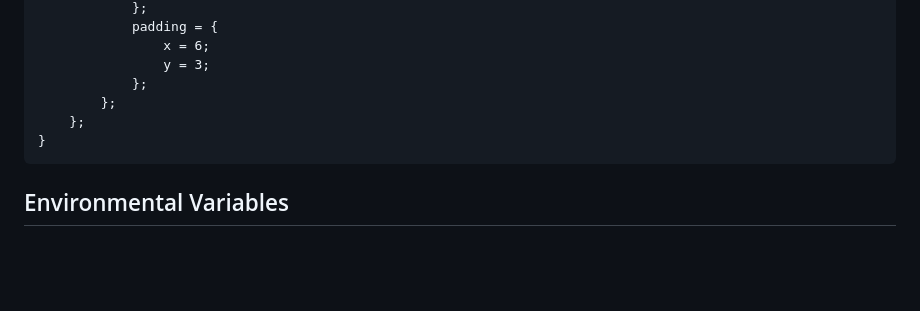
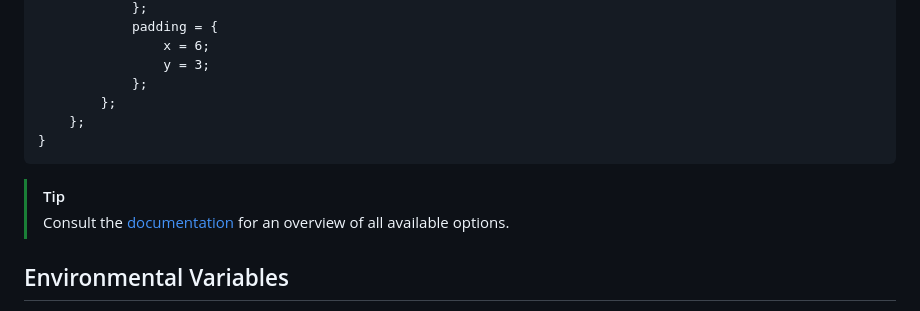
Before and after one commit to xaolanx/hjem-rum, a Markdown page: README.md, the part around one of its changes. Drawn GitHub-style; blank space fills up the shorter version.

Commit message:
docs: add a mention of the documentation page

````diff
--- a/README.md
+++ b/README.md
@@ -122,6 +123,9 @@ hjem.users.<username>.rum.programs.alacritty = {
 }
 ```
 
+> [!TIP]
+> Consult the [documentation] for an overview of all available options.
+
 ## Environmental Variables
 
 Hjem provides attribute set "environment.sessionVariables" that allows the user
````
Also changed, not shown: other parts of README.md (+1 -0 lines).
